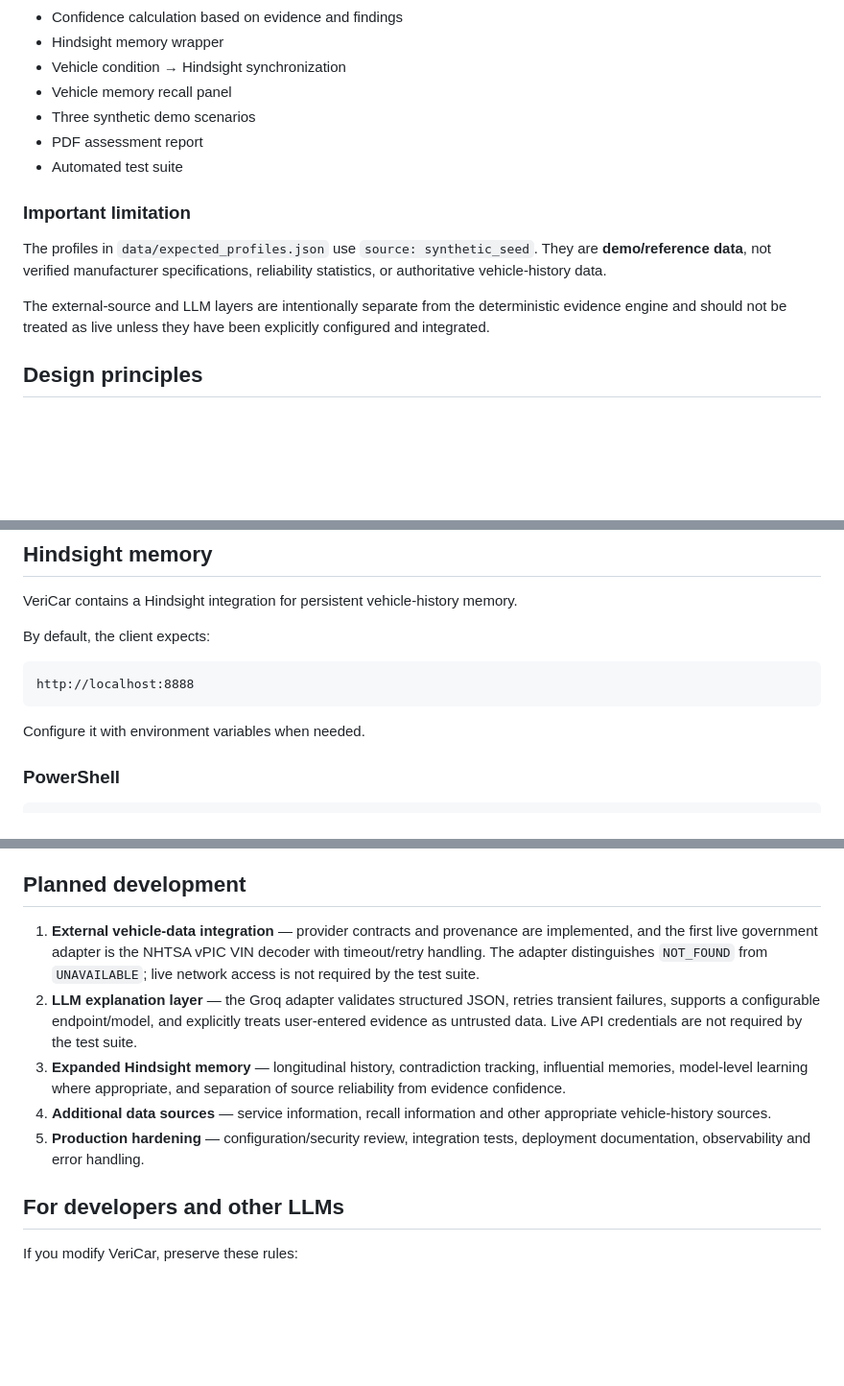
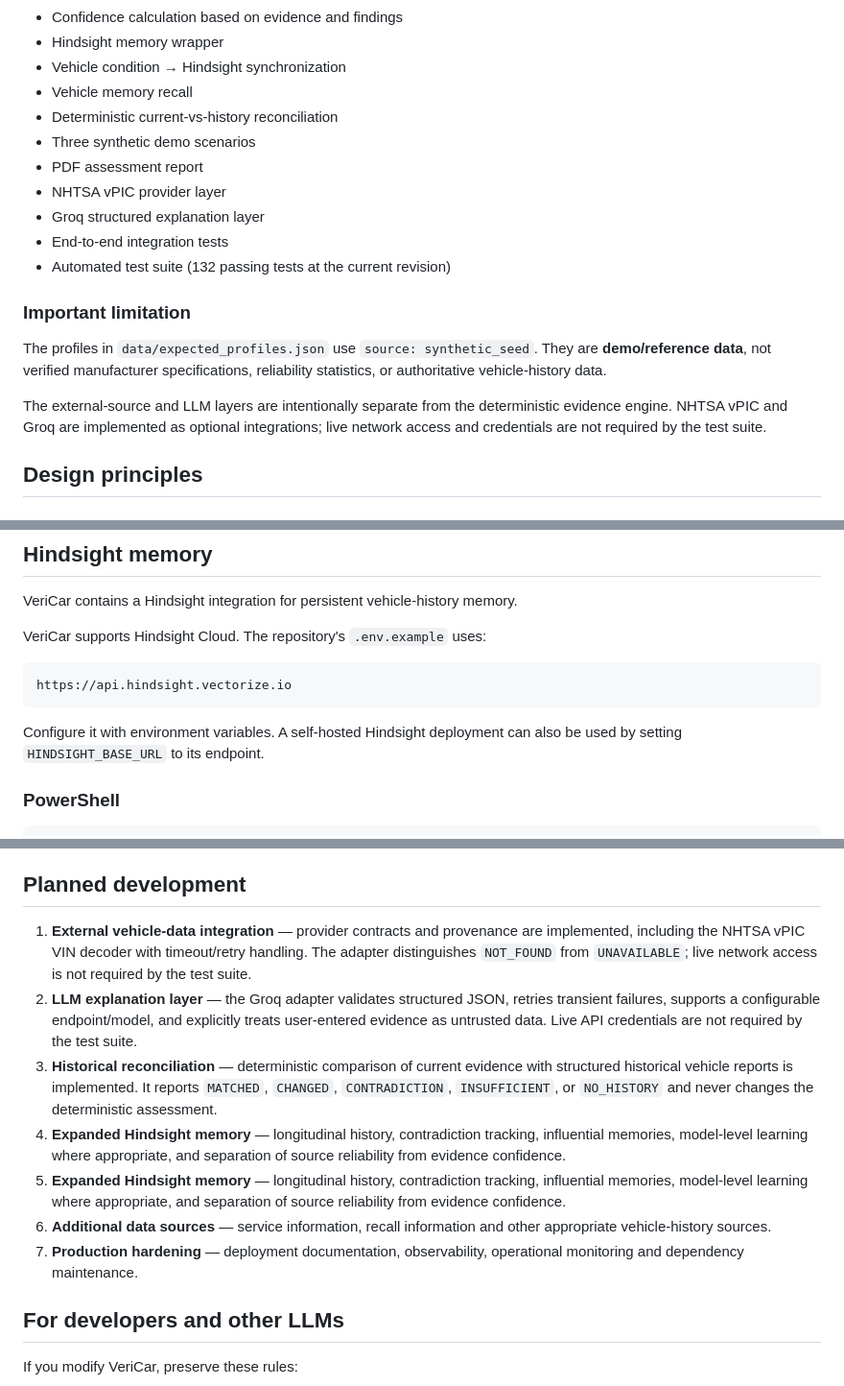
Before and after one commit to sanjan-github/VeriCar, a Markdown page: README.md, 3 parts joined by grey strips. Shown at 96% size. Drawn GitHub-style; blank space fills up the shorter version.

Commit message:
docs: update README for current VeriCar architecture

```diff
--- a/README.md
+++ b/README.md
@@ -34,16 +34,20 @@ A typical workflow is:
 - Confidence calculation based on evidence and findings
 - Hindsight memory wrapper
 - Vehicle condition → Hindsight synchronization
-- Vehicle memory recall panel
+- Vehicle memory recall
+- Deterministic current-vs-history reconciliation
 - Three synthetic demo scenarios
 - PDF assessment report
-- Automated test suite
+- NHTSA vPIC provider layer
+- Groq structured explanation layer
+- End-to-end integration tests
+- Automated test suite (132 passing tests at the current revision)
 
 ### Important limitation
 
 The profiles in `data/expected_profiles.json` use `source: synthetic_seed`. They are **demo/reference data**, not verified manufacturer specifications, reliability statistics, or authoritative vehicle-history data.
 
-The external-source and LLM layers are intentionally separate from the deterministic evidence engine and should not be treated as live unless they have been explicitly configured and integrated.
+The external-source and LLM layers are intentionally separate from the deterministic evidence engine. NHTSA vPIC and Groq are implemented as optional integrations; live network access and credentials are not required by the test suite.
 
 ## Design principles
 
@@ -278,13 +284,13 @@ Demo scenarios exist so the complete assessment pipeline can be exercised withou
 
 VeriCar contains a Hindsight integration for persistent vehicle-history memory.
 
-By default, the client expects:
+VeriCar supports Hindsight Cloud. The repository's `.env.example` uses:
 
 ~~~text
-http://localhost:8888
+https://api.hindsight.vectorize.io
 ~~~
 
-Configure it with environment variables when needed.
+Configure it with environment variables. A self-hosted Hindsight deployment can also be used by setting `HINDSIGHT_BASE_URL` to its endpoint.
 
 ### PowerShell
 
@@ -402,11 +408,13 @@ The architecture leaves room for verified external sources and an explanation la
 
 ## Planned development
 
-1. **External vehicle-data integration** — provider contracts and provenance are implemented, and the first live government adapter is the NHTSA vPIC VIN decoder with timeout/retry handling. The adapter distinguishes `NOT_FOUND` from `UNAVAILABLE`; live network access is not required by the test suite.
+1. **External vehicle-data integration** — provider contracts and provenance are implemented, including the NHTSA vPIC VIN decoder with timeout/retry handling. The adapter distinguishes `NOT_FOUND` from `UNAVAILABLE`; live network access is not required by the test suite.
 2. **LLM explanation layer** — the Groq adapter validates structured JSON, retries transient failures, supports a configurable endpoint/model, and explicitly treats user-entered evidence as untrusted data. Live API credentials are not required by the test suite.
+3. **Historical reconciliation** — deterministic comparison of current evidence with structured historical vehicle reports is implemented. It reports `MATCHED`, `CHANGED`, `CONTRADICTION`, `INSUFFICIENT`, or `NO_HISTORY` and never changes the deterministic assessment.
 3. **Expanded Hindsight memory** — longitudinal history, contradiction tracking, influential memories, model-level learning where appropriate, and separation of source reliability from evidence confidence.
-4. **Additional data sources** — service information, recall information and other appropriate vehicle-history sources.
-5. **Production hardening** — configuration/security review, integration tests, deployment documentation, observability and error handling.
+4. **Expanded Hindsight memory** — longitudinal history, contradiction tracking, influential memories, model-level learning where appropriate, and separation of source reliability from evidence confidence.
+5. **Additional data sources** — service information, recall information and other appropriate vehicle-history sources.
+6. **Production hardening** — deployment documentation, observability, operational monitoring and dependency maintenance.
 
 ## For developers and other LLMs
 
```
Also changed, not shown: other parts of README.md (+2 -0 lines).
